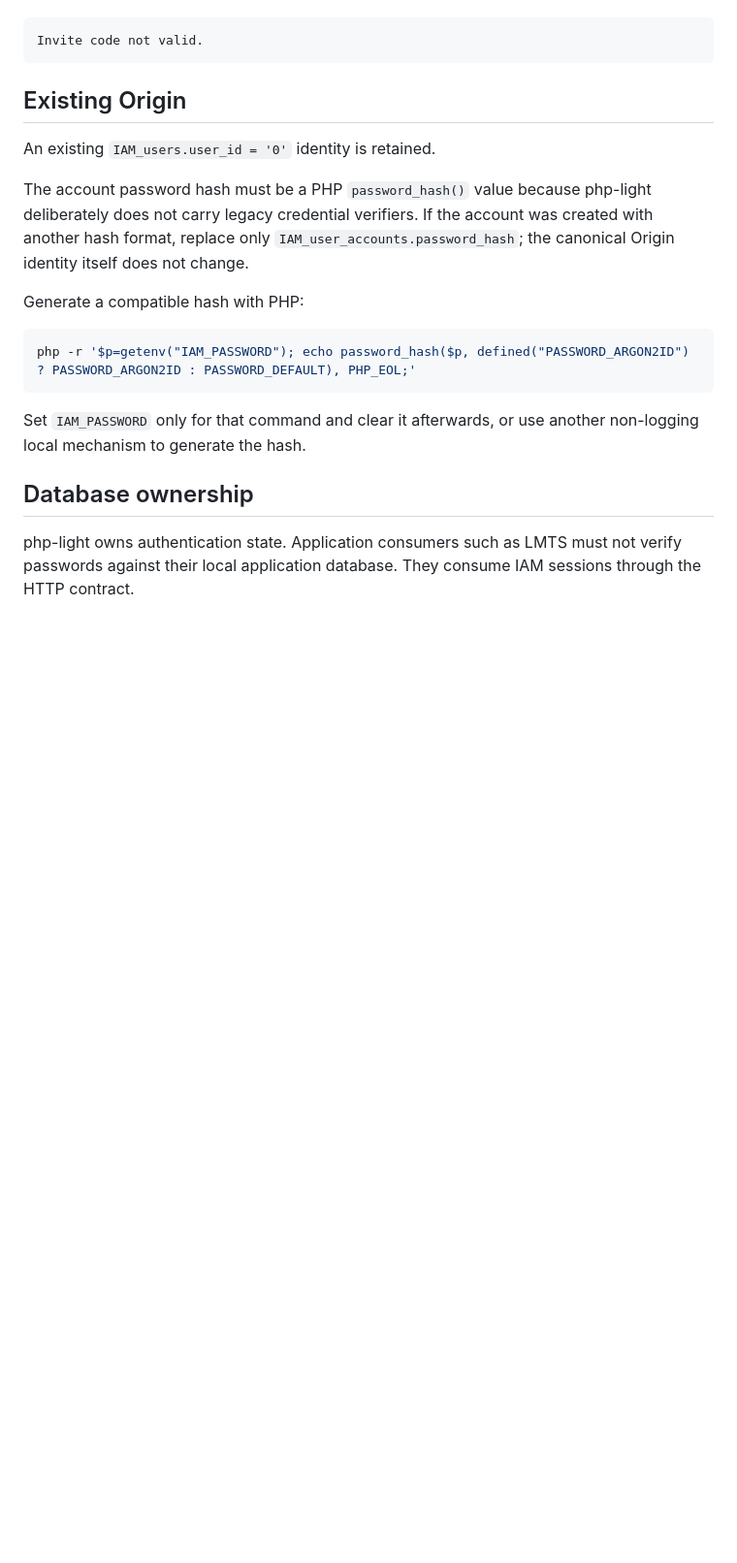
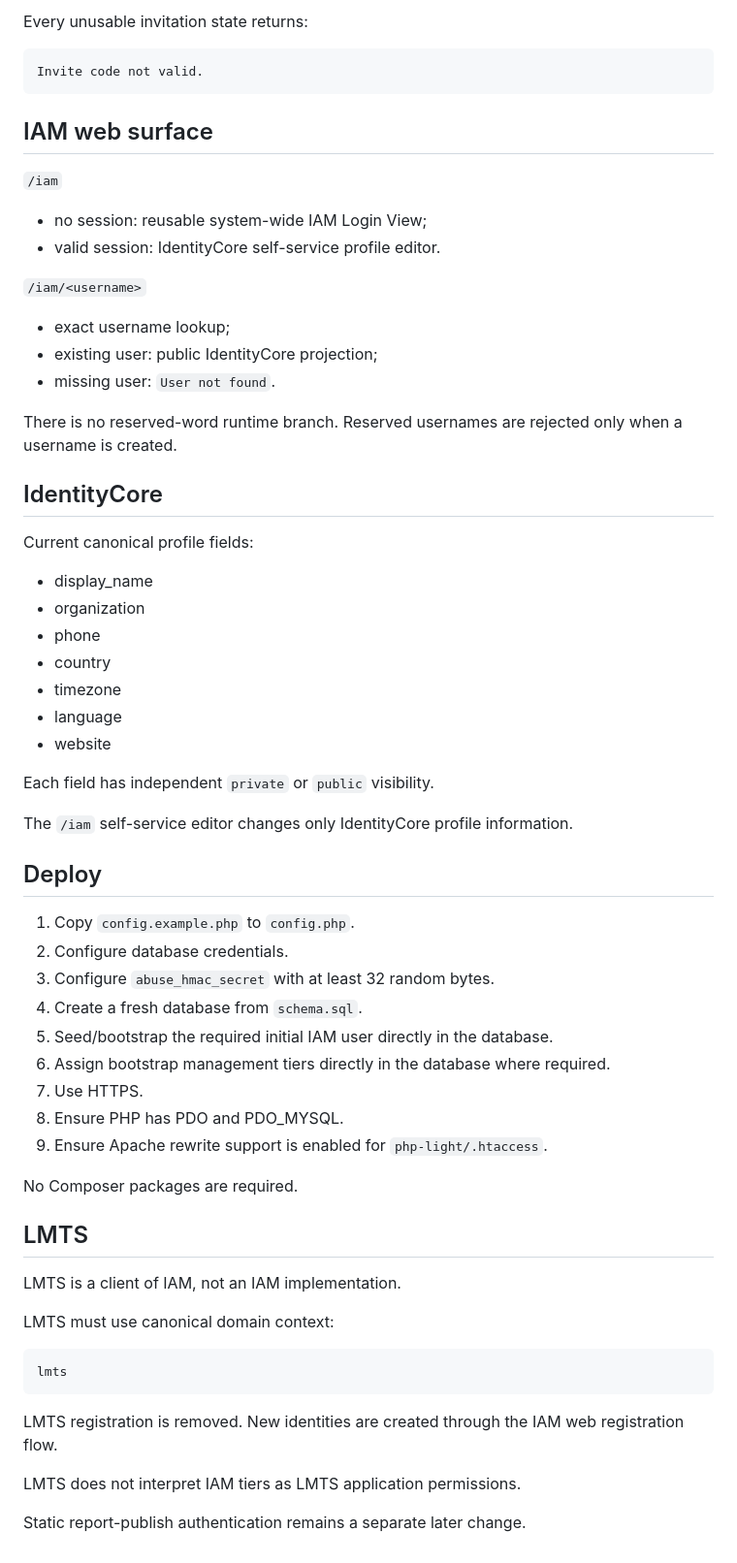
Before and after one commit to Th3Hypn0tist/IAM, a Markdown page: php-light/README.md, the part around one of its changes. Shown at 97% size. Rendered like a GitHub page; blank space fills up the shorter version.

````diff
--- a/php-light/README.md
+++ b/php-light/README.md
@@ -83,22 +178,68 @@ For every unusable invite state, the only public invite-validity response is exa
+Every unusable invitation state returns:
 
 ```text
 Invite code not valid.
 ```
 
-## Existing Origin
+## IAM web surface
 
-An existing `IAM_users.user_id = '0'` identity is retained.
+`/iam`
 
-The account password hash must be a PHP `password_hash()` value because php-light deliberately does not carry legacy credential verifiers. If the account was created with another hash format, replace only `IAM_user_accounts.password_hash`; the canonical Origin identity itself does not change.
+- no session: reusable system-wide IAM Login View;
+- valid session: IdentityCore self-service profile editor.
 
-Generate a compatible hash with PHP:
+`/iam/<username>`
 
-```sh
-php -r '$p=getenv("IAM_PASSWORD"); echo password_hash($p, defined("PASSWORD_ARGON2ID") ? PASSWORD_ARGON2ID : PASSWORD_DEFAULT), PHP_EOL;'
+- exact username lookup;
+- existing user: public IdentityCore projection;
+- missing user: `User not found`.
+
+There is no reserved-word runtime branch. Reserved usernames are rejected only
+when a username is created.
+
+## IdentityCore
+
+Current canonical profile fields:
+
+- display_name
+- organization
+- phone
+- country
+- timezone
+- language
+- website
+
+Each field has independent `private` or `public` visibility.
+
+The `/iam` self-service editor changes only IdentityCore profile information.
+
+## Deploy
+
+1. Copy `config.example.php` to `config.php`.
+2. Configure database credentials.
+3. Configure `abuse_hmac_secret` with at least 32 random bytes.
+4. Create a fresh database from `schema.sql`.
+5. Seed/bootstrap the required initial IAM user directly in the database.
+6. Assign bootstrap management tiers directly in the database where required.
+7. Use HTTPS.
+8. Ensure PHP has PDO and PDO_MYSQL.
+9. Ensure Apache rewrite support is enabled for `php-light/.htaccess`.
+
+No Composer packages are required.
+
+## LMTS
+
+LMTS is a client of IAM, not an IAM implementation.
+
+LMTS must use canonical domain context:
+
+```text
+lmts
 ```
 
-Set `IAM_PASSWORD` only for that command and clear it afterwards, or use another non-logging local mechanism to generate the hash.
+LMTS registration is removed. New identities are created through the IAM web
+registration flow.
 
-## Database ownership
+LMTS does not interpret IAM tiers as LMTS application permissions.
 
-php-light owns authentication state. Application consumers such as LMTS must not verify passwords against their local application database. They consume IAM sessions through the HTTP contract.
+Static report-publish authentication remains a separate later change.
````
Also changed, not shown: other parts of php-light/README.md (+142 -47 lines).
